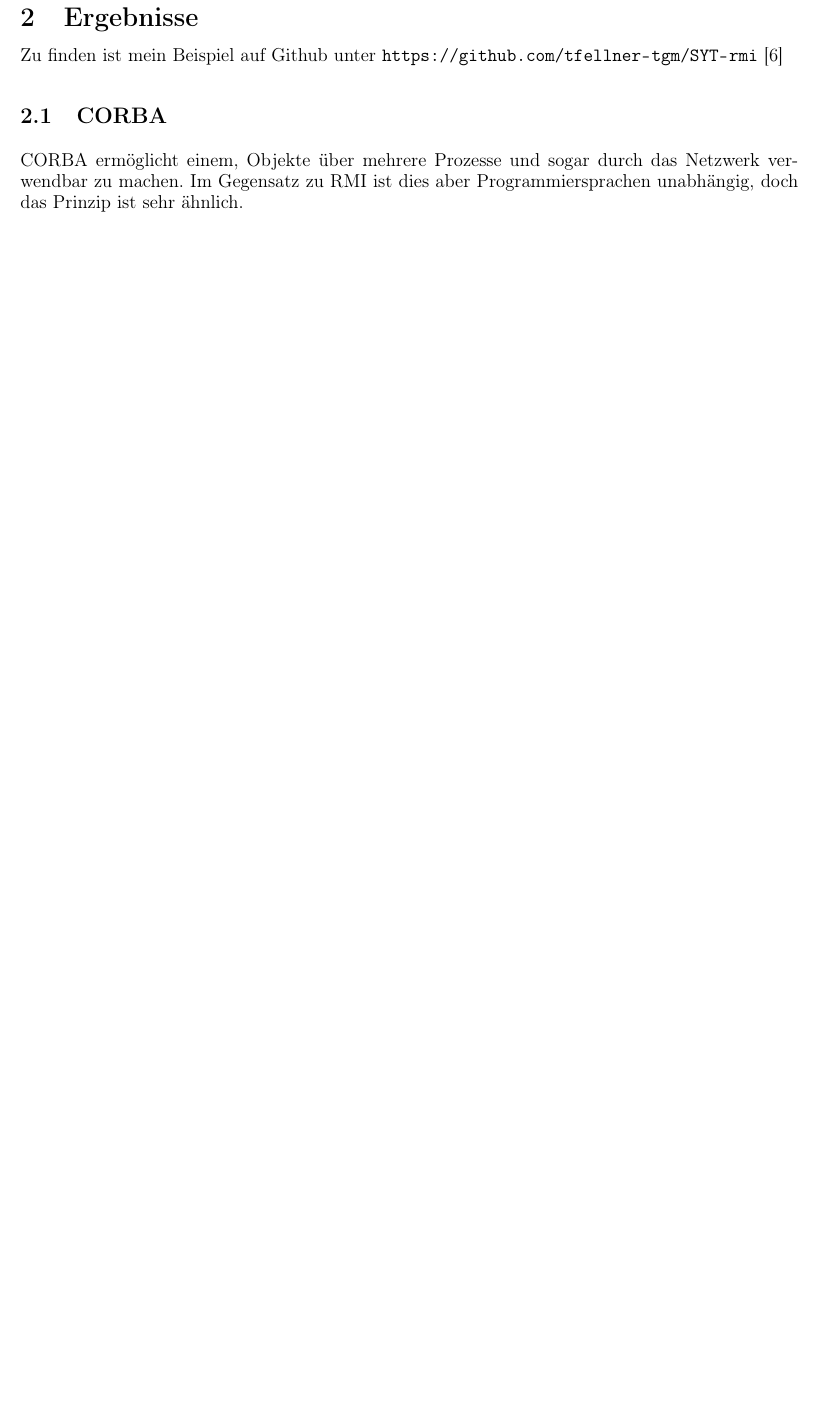
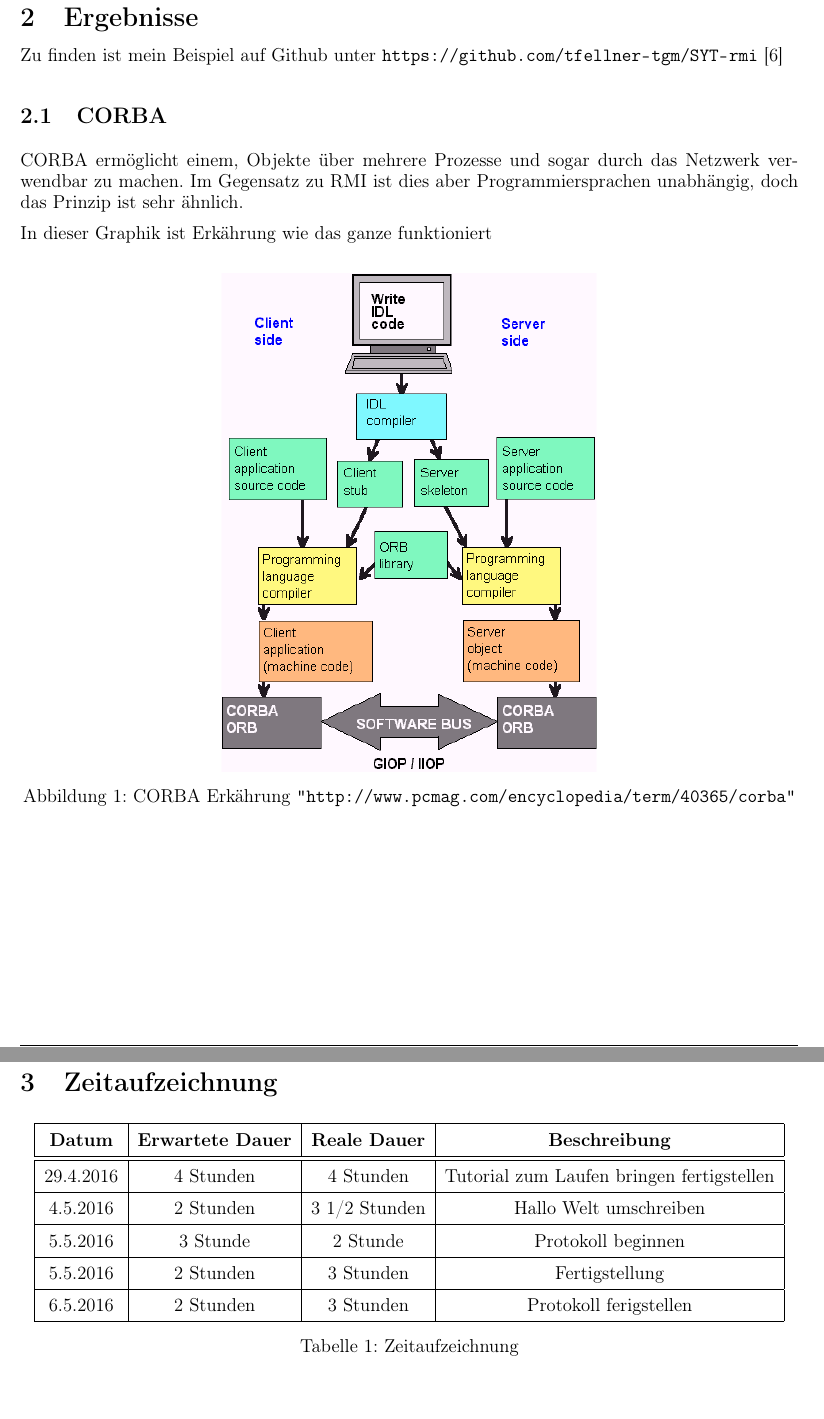
Before and after one commit to tfellner-tgm/CORBA, a LaTeX document (protocol/document.tex, which reads protocol/sections/solution.tex): part of page 4 of 9 before the commit and two parts of pages 4 and 10 of 11 after it, the two joined at a grey line, cut so that both start at the same text, the shorter picture padded with empty space. The pictures show the PDF file protocol/document.pdf that the author committed with the source.

Commit message:
finish protocol

```diff
--- a/protocol/sections/solution.tex
+++ b/protocol/sections/solution.tex
@@ -8,3 +8,9 @@ Zu finden ist mein Beispiel auf Github unter \url{https://github.com/tfellner-tg
 \subsection{CORBA}
 
 CORBA erm\"oglicht einem, Objekte \"uber mehrere Prozesse und sogar durch das Netzwerk verwendbar zu machen. Im Gegensatz zu RMI ist dies aber Programmiersprachen unabh\"angig, doch das Prinzip ist sehr \"ahnlich.
+
+In dieser Graphik ist Erk\"ahrung wie das ganze funktioniert
+\begin{figure}[!h]
+        \begin{center}
+                \includegraphics[width=0.5\linewidth]{images/corba_design.png}
+                \caption{CORBA Erk\"ahrung \url{"http://www.pcmag.com/encyclopedia/term/40365/corba"}}
@@ -266,3 +276,22 @@ public static void main(String[] args)  {
 	}
 }
 \end{lstlisting}
+
+\clearpage
+
+\section{Zeitaufzeichnung}
+
+\renewcommand{\arraystretch}{1.5}
+\begin{table}[!h]
+	\center
+	\begin{tabular}{ | {\hspace{3mm}} | {\hspace{3mm}} | {\hspace{3mm}} | {\hspace{3mm}} | }
+		\hline \textbf{Datum} & \textbf{Erwartete Dauer} & \textbf{Reale Dauer} & \textbf{Beschreibung}\\ \hline\hline
+		            29.4.2016 & 4 Stunden                & 4 Stunden            & Tutorial zum Laufen bringen fertigstellen\\ \hline
+                    4.5.2016 & 2 Stunden                 & 3 1/2 Stunden        & Hallo Welt umschreiben \\ \hline
+		            5.5.2016 & 3 Stunde                  & 2 Stunde             & Protokoll beginnen\\ \hline
+		            5.5.2016 & 2 Stunden                 & 3 Stunden            & Fertigstellung\\ \hline
+		            6.5.2016 & 2 Stunden                 & 3 Stunden            & Protokoll ferigstellen \\ \hline
+	\end{tabular}
+	\caption{Zeitaufzeichnung}
+	\label{methoden}
+\end{table}
```
Also changed, not shown: protocol/document.pdf, protocol/images/corba_design.png (added), protocol/sections/solution.tex (4 more changed lines), 7 other files.
